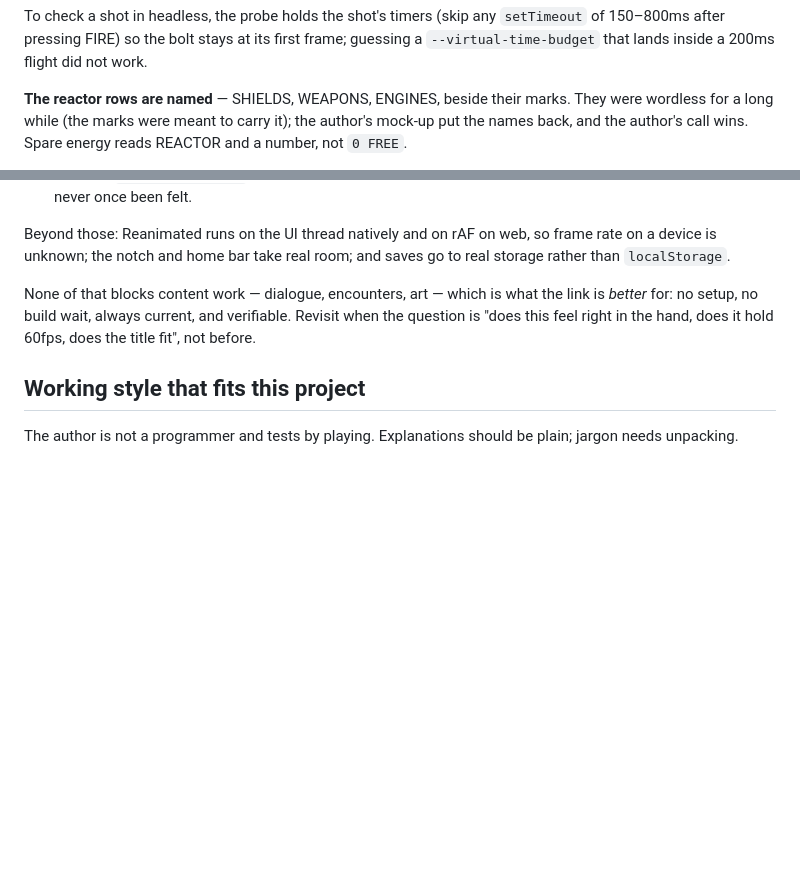
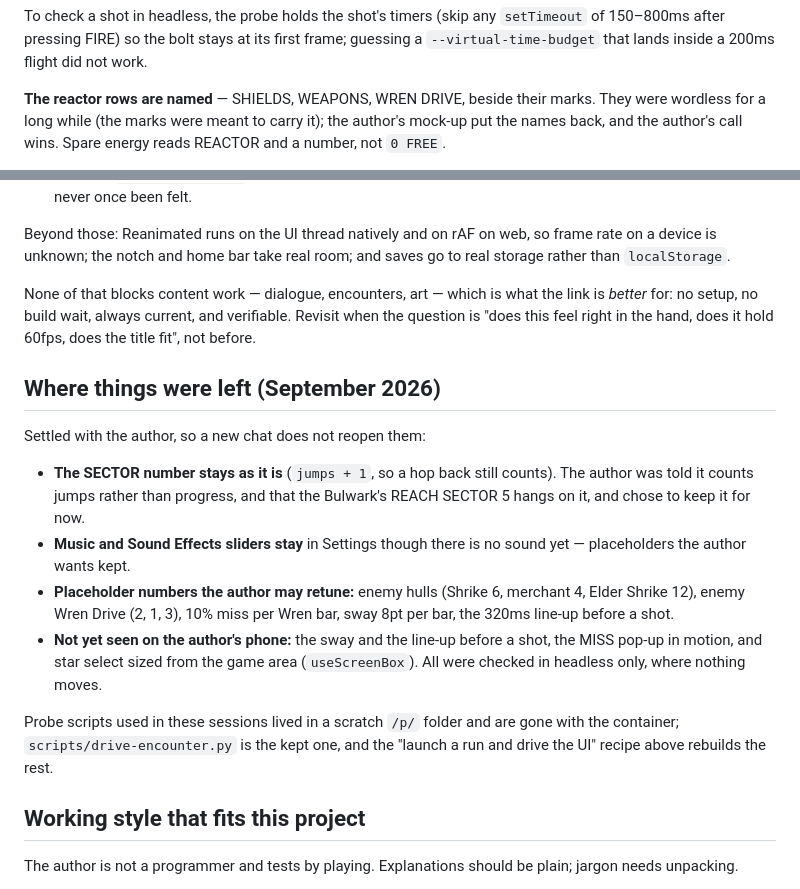
Before and after one commit to Brake2Turn/Unmoored-Test, a Markdown page: CLAUDE.md, 2 parts joined by grey strips. GitHub-like rendering; blank space fills up the shorter version.

Commit message:
Bring the notes and README up to date for the next chat
Wren Drive naming in the reactor notes, the sway and miss mechanic and hull
colours in the README, and a 'where things were left' section listing what
the author settled and what has not yet been seen on a phone.

Co-Authored-By: Claude Opus 5.5 <noreply@anthropic.com>
Claude-Session: https://claude.ai/code/session_01KYKS4vy1p1AVDTNXxCWs5n

```diff
--- a/CLAUDE.md
+++ b/CLAUDE.md
@@ -899,7 +899,7 @@ To check a shot in headless, the probe holds the shot's timers (skip any
 frame; guessing a `--virtual-time-budget` that lands inside a 200ms flight
 did not work.
 
-**The reactor rows are named** — SHIELDS, WEAPONS, ENGINES, beside their
+**The reactor rows are named** — SHIELDS, WEAPONS, WREN DRIVE, beside their
 marks. They were wordless for a long while (the marks were meant to carry it);
 the author's mock-up put the names back, and the author's call wins. Spare
 energy reads REACTOR and a number, not `0 FREE`.
@@ -1187,6 +1187,26 @@ the link is *better* for: no setup, no build wait, always current, and
 verifiable. Revisit when the question is "does this feel right in the hand,
 does it hold 60fps, does the title fit", not before.
 
+## Where things were left (September 2026)
+
+Settled with the author, so a new chat does not reopen them:
+
+- **The SECTOR number stays as it is** (`jumps + 1`, so a hop back still
+  counts). The author was told it counts jumps rather than progress, and
+  that the Bulwark's REACH SECTOR 5 hangs on it, and chose to keep it for now.
+- **Music and Sound Effects sliders stay** in Settings though there is no
+  sound yet — placeholders the author wants kept.
+- **Placeholder numbers the author may retune:** enemy hulls (Shrike 6,
+  merchant 4, Elder Shrike 12), enemy Wren Drive (2, 1, 3), 10% miss per Wren
+  bar, sway 8pt per bar, the 320ms line-up before a shot.
+- **Not yet seen on the author's phone:** the sway and the line-up before a
+  shot, the MISS pop-up in motion, and star select sized from the game area
+  (`useScreenBox`). All were checked in headless only, where nothing moves.
+
+Probe scripts used in these sessions lived in a scratch `/p/` folder and are
+gone with the container; `scripts/drive-encounter.py` is the kept one, and the
+"launch a run and drive the UI" recipe above rebuilds the rest.
+
 ## Working style that fits this project
 
 The author is not a programmer and tests by playing. Explanations should be
```
Also changed, not shown: README.md (+9 -3 lines).
